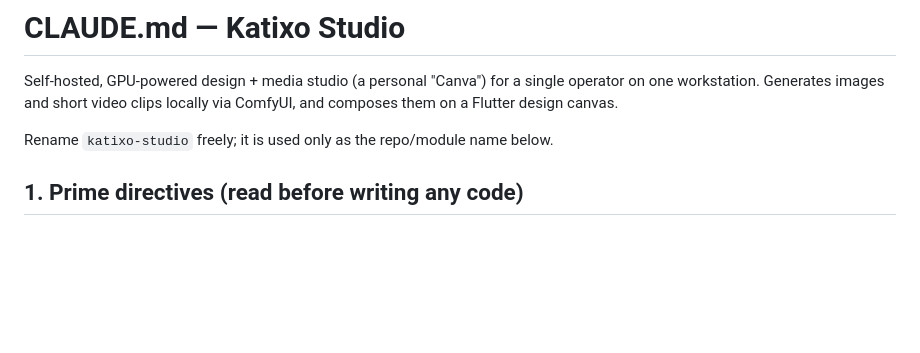
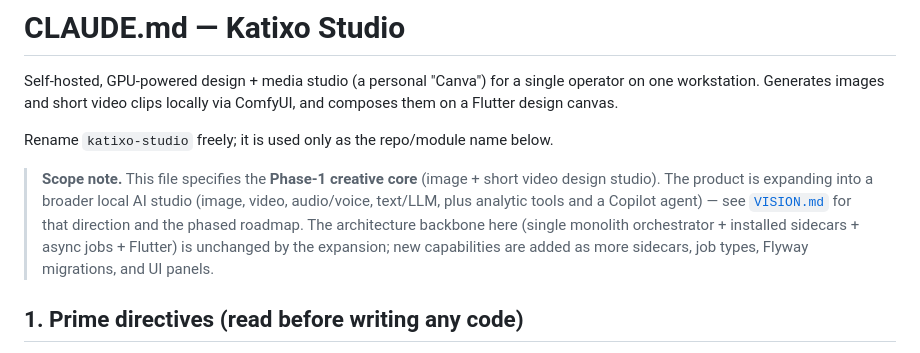
Before and after one commit to DileepJexpert/image-generator, a Markdown page: CLAUDE.md, the part around the change. GitHub-like rendering; blank space fills up the shorter version.

```diff
--- a/CLAUDE.md
+++ b/CLAUDE.md
@@ -3,6 +3,14 @@
 Self-hosted, GPU-powered design + media studio (a personal "Canva") for a single operator on one workstation. Generates images and short video clips locally via ComfyUI, and composes them on a Flutter design canvas.
 
 Rename `katixo-studio` freely; it is used only as the repo/module name below.
+
+> **Scope note.** This file specifies the **Phase-1 creative core** (image + short
+> video design studio). The product is expanding into a broader local AI studio
+> (image, video, audio/voice, text/LLM, plus analytic tools and a Copilot agent) —
+> see [`VISION.md`](./VISION.md) for that direction and the phased roadmap. The
+> architecture backbone here (single monolith orchestrator + installed sidecars +
+> async jobs + Flutter) is unchanged by the expansion; new capabilities are added
+> as more sidecars, job types, Flyway migrations, and UI panels.
 
 ## 1. Prime directives (read before writing any code)
 
```
Also changed, not shown: VISION.md (added, +157 -0 lines).
